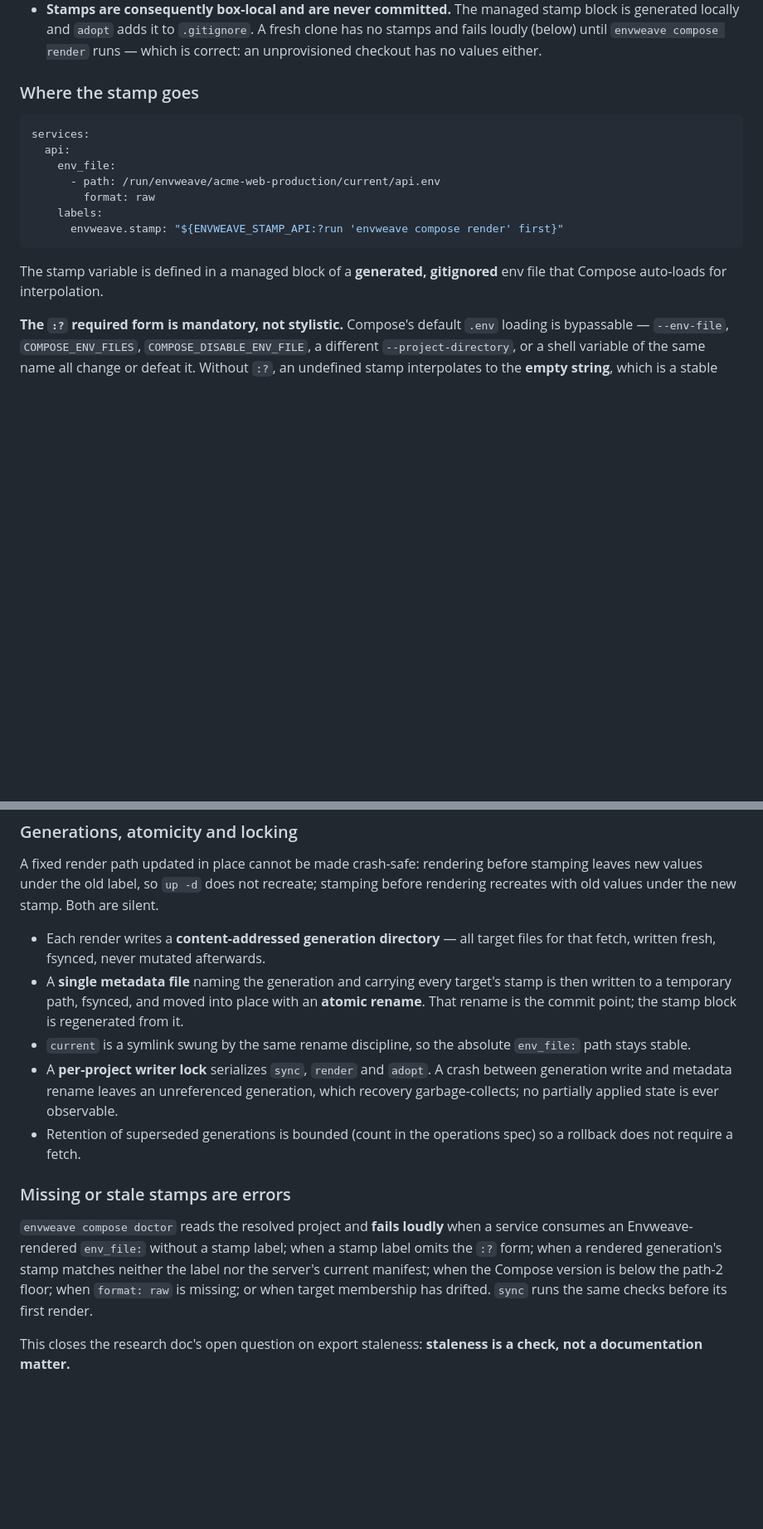
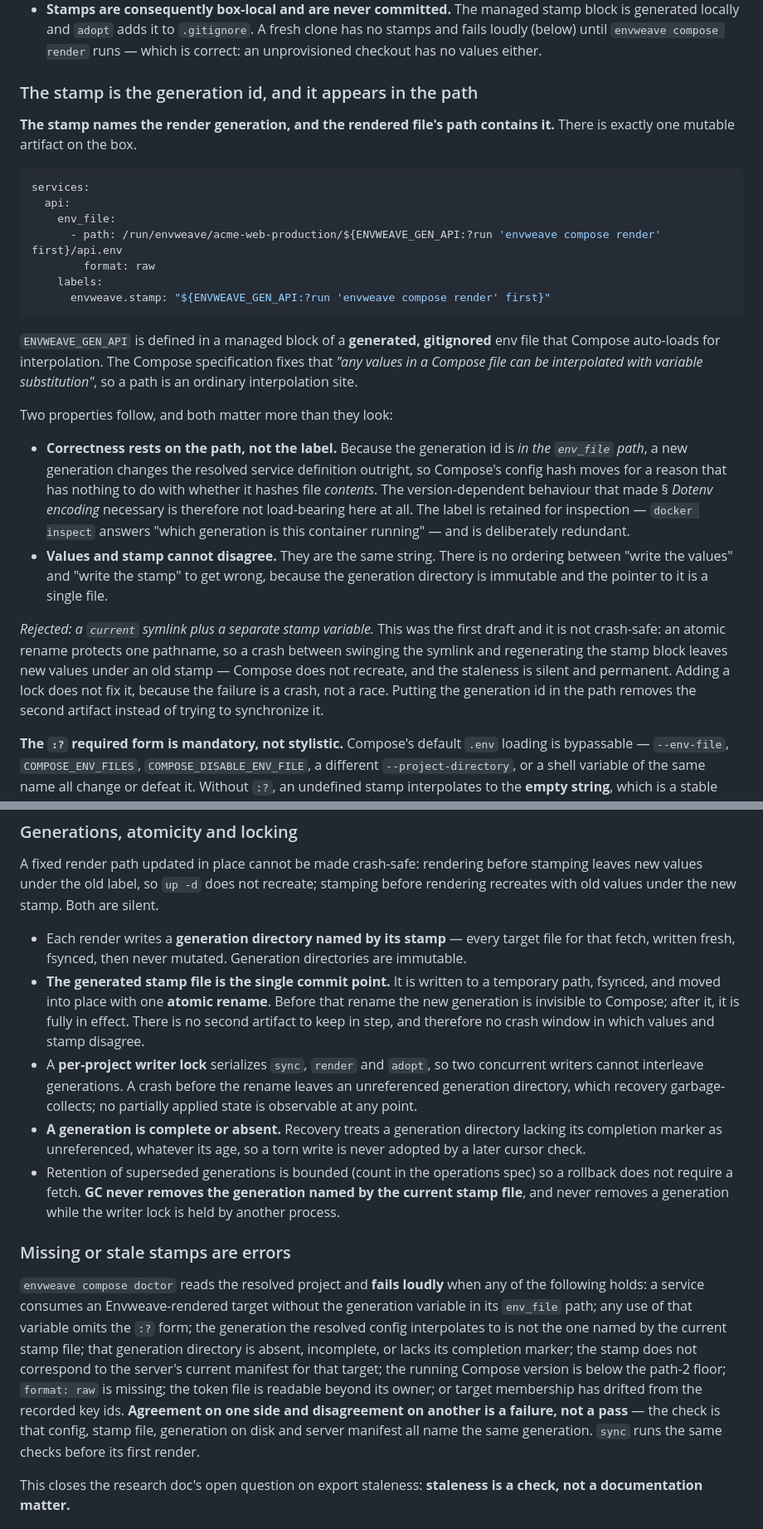
Before and after one commit to Dunky13/Hikyo, a Markdown page: docs/adr/compose-integration.md, 2 parts joined by grey strips. Shown at 83% size. GitHub-like rendering; blank space fills up the shorter version.

Commit message:
docs: compose ADR round-2 cross-model fixes (wayfinder #18)
R2: 14 verified, 1 partial, 1 not fixed, plus one critical introduced by
the R1 fixes themselves -- the atomicity fix was not atomic. An atomic
rename protects one pathname, but the design had three artifacts that
had to move together (generation directory, current symlink, stamp
block), so a crash between them delivered new values under an old
stamp: no recreate, silent and permanent.

Collapsed rather than locked. The generation id IS the stamp and it
appears in the env_file path, so values and stamp are the same string
and cannot disagree; the generated stamp file is the single commit
point, swapped by one rename. This also removes the dependency on
whether Compose hashes env_file contents -- the path changes, so the
resolved service definition changes, which is version-independent.
Verified against the Compose spec that any value in a compose file is
an interpolation site, paths included.

Cursor eligibility now requires the generation to be the one named by
the current stamp file AND present AND complete, so a retained
rollback generation or a torn write cannot make a stale cursor
eligible. doctor now fails when config, stamp file, disk and server
manifest do not all name the same generation -- agreement on one side
with disagreement on another is a failure, not a pass.

Co-Authored-By: Claude Opus 5 (1M context) <noreply@anthropic.com>

````diff
--- a/docs/adr/compose-integration.md
+++ b/docs/adr/compose-integration.md
@@ -84,19 +84,28 @@ A bare content digest is forbidden, and not merely inadvisable: the revision ADR
 - **The key is deliberately local, not server-issued.** The server's change token is per `(org, project, environment)` and cannot be sliced per render target without a server-side per-key token, which #11 does not define and this ticket may not invent. A local key gives per-target granularity with the same unforgeability property, and its blast radius is nil: whoever reads the state directory also holds the token and the snapshot, so they can read the values outright.
 - **Stamps are consequently box-local and are never committed.** The managed stamp block is generated locally and `adopt` adds it to `.gitignore`. A fresh clone has no stamps and fails loudly (below) until `envweave compose render` runs — which is correct: an unprovisioned checkout has no values either.
 
-### Where the stamp goes
+### The stamp is the generation id, and it appears in the path
+
+**The stamp names the render generation, and the rendered file's path contains it.** There is exactly one mutable artifact on the box.
 
 ```yaml
 services:
   api:
     env_file:
-      - path: /run/envweave/acme-web-production/current/api.env
+      - path: /run/envweave/acme-web-production/${ENVWEAVE_GEN_API:?run 'envweave compose render' first}/api.env
         format: raw
     labels:
-      envweave.stamp: "${ENVWEAVE_STAMP_API:?run 'envweave compose render' first}"
+      envweave.stamp: "${ENVWEAVE_GEN_API:?run 'envweave compose render' first}"
 ```
 
-The stamp variable is defined in a managed block of a **generated, gitignored** env file that Compose auto-loads for interpolation.
+`ENVWEAVE_GEN_API` is defined in a managed block of a **generated, gitignored** env file that Compose auto-loads for interpolation. The Compose specification fixes that *"any values in a Compose file can be interpolated with variable substitution"*, so a path is an ordinary interpolation site.
+
+Two properties follow, and both matter more than they look:
+
+- **Correctness rests on the path, not the label.** Because the generation id is *in the `env_file` path*, a new generation changes the resolved service definition outright, so Compose's config hash moves for a reason that has nothing to do with whether it hashes file *contents*. The version-dependent behaviour that made § *Dotenv encoding* necessary is therefore not load-bearing here at all. The label is retained for inspection — `docker inspect` answers "which generation is this container running" — and is deliberately redundant.
+- **Values and stamp cannot disagree.** They are the same string. There is no ordering between "write the values" and "write the stamp" to get wrong, because the generation directory is immutable and the pointer to it is a single file.
+
+*Rejected: a `current` symlink plus a separate stamp variable.* This was the first draft and it is not crash-safe: an atomic rename protects one pathname, so a crash between swinging the symlink and regenerating the stamp block leaves new values under an old stamp — Compose does not recreate, and the staleness is silent and permanent. Adding a lock does not fix it, because the failure is a crash, not a race. Putting the generation id in the path removes the second artifact instead of trying to synchronize it.
 
 **The `:?` required form is mandatory, not stylistic.** Compose's default `.env` loading is bypassable — `--env-file`, `COMPOSE_ENV_FILES`, `COMPOSE_DISABLE_ENV_FILE`, a different `--project-directory`, or a shell variable of the same name all change or defeat it. Without `:?`, an undefined stamp interpolates to the **empty string**, which is a stable label value: Compose would then never recreate, and the failure would be silent and permanent. With `:?`, every one of those bypass paths turns into a refusal to start, naming the fix.
 
@@ -116,15 +125,15 @@ This is not bookkeeping. Folder path is non-semantic server-side — the schema
 
 A fixed render path updated in place cannot be made crash-safe: rendering before stamping leaves new values under the old label, so `up -d` does not recreate; stamping before rendering recreates with old values under the new stamp. Both are silent.
 
-- Each render writes a **content-addressed generation directory** — all target files for that fetch, written fresh, fsynced, never mutated afterwards.
-- A **single metadata file** naming the generation and carrying every target's stamp is then written to a temporary path, fsynced, and moved into place with an **atomic rename**. That rename is the commit point; the stamp block is regenerated from it.
-- `current` is a symlink swung by the same rename discipline, so the absolute `env_file:` path stays stable.
-- A **per-project writer lock** serializes `sync`, `render` and `adopt`. A crash between generation write and metadata rename leaves an unreferenced generation, which recovery garbage-collects; no partially applied state is ever observable.
-- Retention of superseded generations is bounded (count in the operations spec) so a rollback does not require a fetch.
+- Each render writes a **generation directory named by its stamp** — every target file for that fetch, written fresh, fsynced, then never mutated. Generation directories are immutable.
+- **The generated stamp file is the single commit point.** It is written to a temporary path, fsynced, and moved into place with one **atomic rename**. Before that rename the new generation is invisible to Compose; after it, it is fully in effect. There is no second artifact to keep in step, and therefore no crash window in which values and stamp disagree.
+- A **per-project writer lock** serializes `sync`, `render` and `adopt`, so two concurrent writers cannot interleave generations. A crash before the rename leaves an unreferenced generation directory, which recovery garbage-collects; no partially applied state is observable at any point.
+- **A generation is complete or absent.** Recovery treats a generation directory lacking its completion marker as unreferenced, whatever its age, so a torn write is never adopted by a later cursor check.
+- Retention of superseded generations is bounded (count in the operations spec) so a rollback does not require a fetch. **GC never removes the generation named by the current stamp file**, and never removes a generation while the writer lock is held by another process.
 
 ### Missing or stale stamps are errors
 
-`envweave compose doctor` reads the resolved project and **fails loudly** when a service consumes an Envweave-rendered `env_file:` without a stamp label; when a stamp label omits the `:?` form; when a rendered generation's stamp matches neither the label nor the server's current manifest; when the Compose version is below the path-2 floor; when `format: raw` is missing; or when target membership has drifted. `sync` runs the same checks before its first render.
+`envweave compose doctor` reads the resolved project and **fails loudly** when any of the following holds: a service consumes an Envweave-rendered target without the generation variable in its `env_file` path; any use of that variable omits the `:?` form; the generation the resolved config interpolates to is not the one named by the current stamp file; that generation directory is absent, incomplete, or lacks its completion marker; the stamp does not correspond to the server's current manifest for that target; the running Compose version is below the path-2 floor; `format: raw` is missing; the token file is readable beyond its owner; or target membership has drifted from the recorded key ids. **Agreement on one side and disagreement on another is a failure, not a pass** — the check is that config, stamp file, generation on disk and server manifest all name the same generation. `sync` runs the same checks before its first render.
 
 This closes the research doc's open question on export staleness: **staleness is a check, not a documentation matter.**
 
````
Also changed, not shown: other parts of docs/adr/compose-integration.md (+1 -1 lines).
